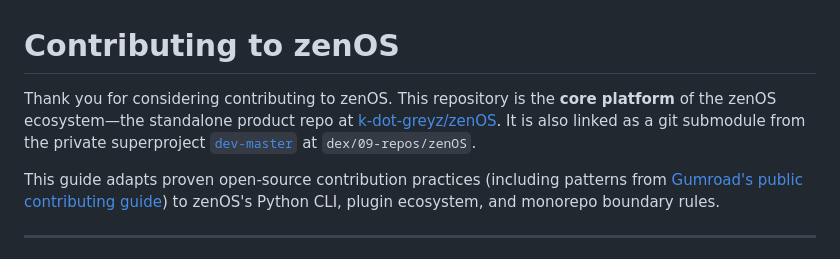
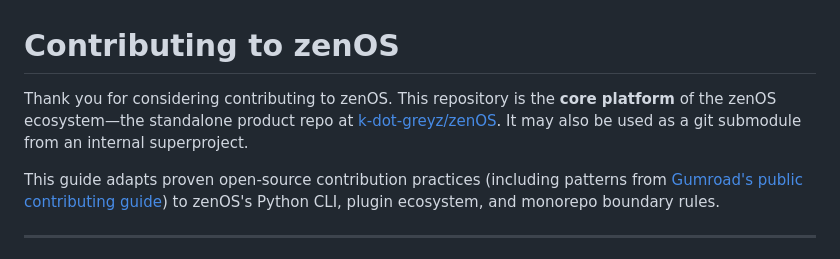
Before and after one commit to k-dot-greyz/zenOS, a Markdown page: CONTRIBUTING.md, the part around the change. Rendered like a GitHub page.

Commit message:
Revise contributing guidelines for clarity
Co-authored-by: Copilot Autofix powered by AI <175728472+Copilot@users.noreply.github.com>
Signed-off-by: greyZ <k.greyz@pm.me>

```diff
--- a/CONTRIBUTING.md
+++ b/CONTRIBUTING.md
@@ -1,6 +1,6 @@
 # Contributing to zenOS
 
-Thank you for considering contributing to zenOS. This repository is the **core platform** of the zenOS ecosystem—the standalone product repo at [k-dot-greyz/zenOS](https://github.com/k-dot-greyz/zenOS). It is also linked as a git submodule from the private superproject [`dev-master`](https://github.com/k-dot-greyz/dev-master) at `dex/09-repos/zenOS`.
+Thank you for considering contributing to zenOS. This repository is the **core platform** of the zenOS ecosystem—the standalone product repo at [k-dot-greyz/zenOS](https://github.com/k-dot-greyz/zenOS). It may also be used as a git submodule from an internal superproject.
 
 This guide adapts proven open-source contribution practices (including patterns from [Gumroad's public contributing guide](https://github.com/antiwork/gumroad/blob/main/CONTRIBUTING.md)) to zenOS's Python CLI, plugin ecosystem, and monorepo boundary rules.
 
```
